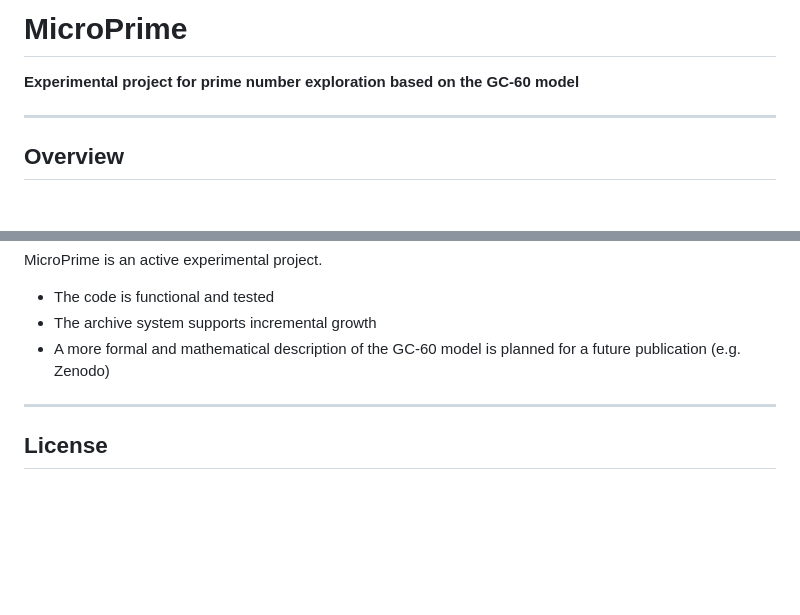
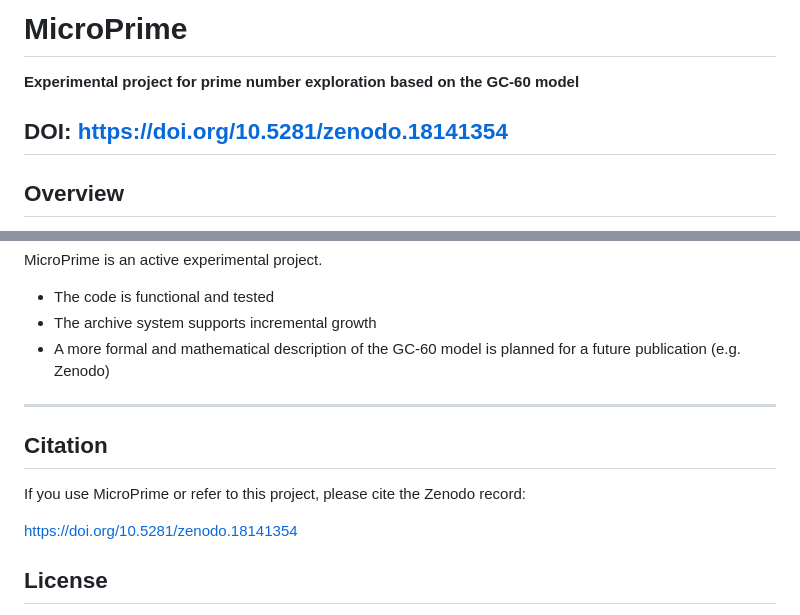
Before and after one commit to Claugo/MicroPrime, a Markdown page: README.md, 2 parts joined by grey strips. Rendered like a GitHub page; blank space fills up the shorter version.

```diff
--- a/README.md
+++ b/README.md
@@ -2,6 +2,7 @@
 
 **Experimental project for prime number exploration based on the GC-60 model**
 
+DOI: https://doi.org/10.5281/zenodo.18141354
 ---
 
 ## Overview
@@ -113,6 +114,12 @@ MicroPrime is an active experimental project.
 
 ---
 
+## Citation
+
+If you use MicroPrime or refer to this project, please cite the Zenodo record:
+
+https://doi.org/10.5281/zenodo.18141354
+
 ## License
 
 This project is released under the MIT License.
```
